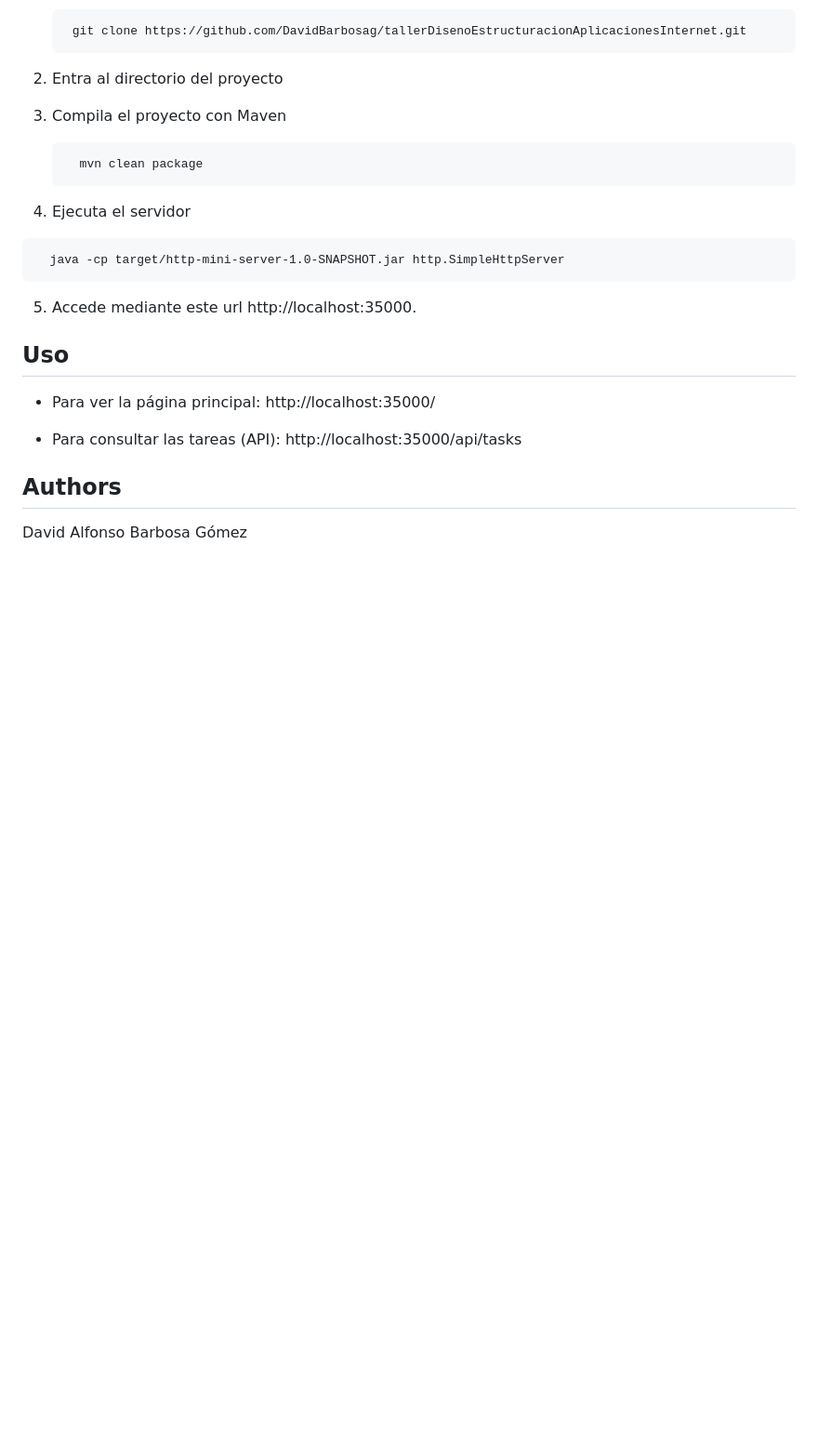
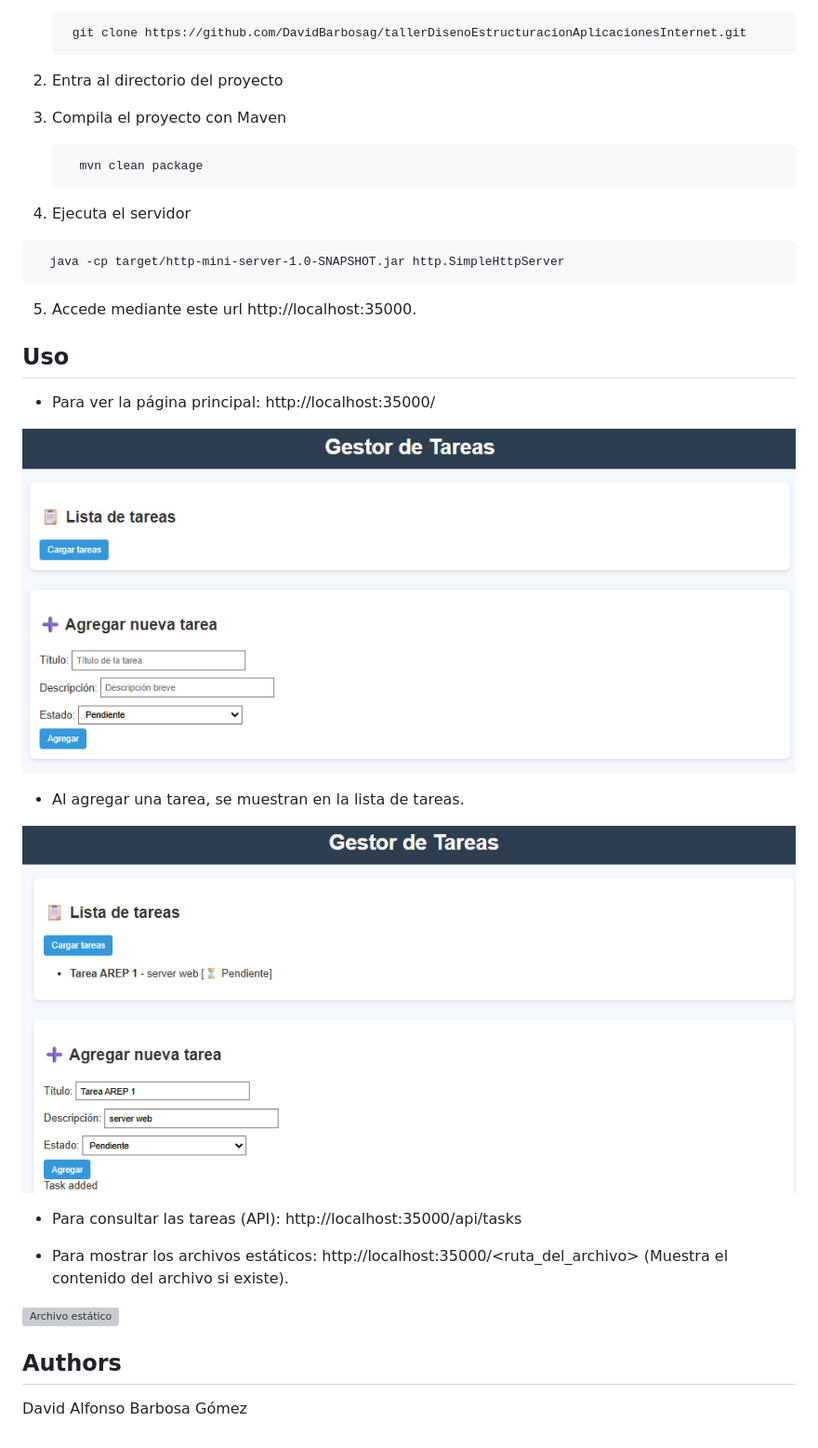
Before and after one commit to DavidBarbosag/tallerDisenoEstructuracionAplicacionesInternet, a Markdown page: README.md, the part around the change. Shown: that part at 93% size. Rendered like a GitHub page; pictures changed too: assets/img.png (added), assets/taskSended.png (added); blank space fills up the shorter version; grey boxes are pictures that could not be loaded.

Commit message:
readme actualizado

```diff
--- a/README.md
+++ b/README.md
@@ -36,11 +36,21 @@ Estas instrucciones te permitirán obtener una copia del proyecto y ejecutarlo e
 * Para ver la página principal:
 http://localhost:35000/
 
+![Página principal](assets/img.png)
 
+* Al agregar una tarea, se muestran en la lista de tareas.
 
+![Tarea Enviada](assets/taskSended.png)
 
 * Para consultar las tareas (API):
 http://localhost:35000/api/tasks
 
+* Para mostrar los archivos estáticos:
+http://localhost:35000/<ruta_del_archivo>
+    (Muestra el contenido del archivo si existe).
+
+![Archivo estático](assets/exampleStaticFiles.png)
+
+
 ## Authors
 David Alfonso Barbosa Gómez
```
Also changed, not shown: 6 other files.
